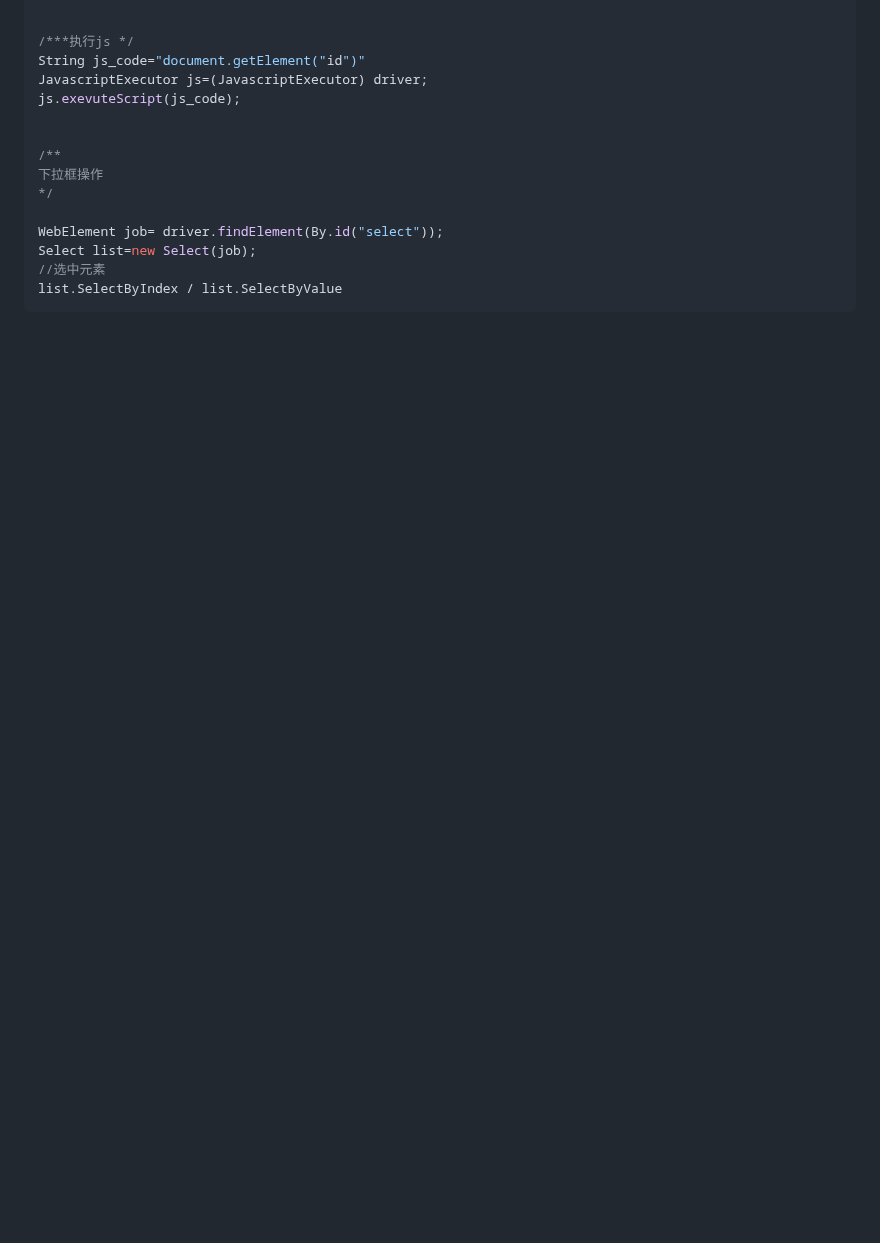
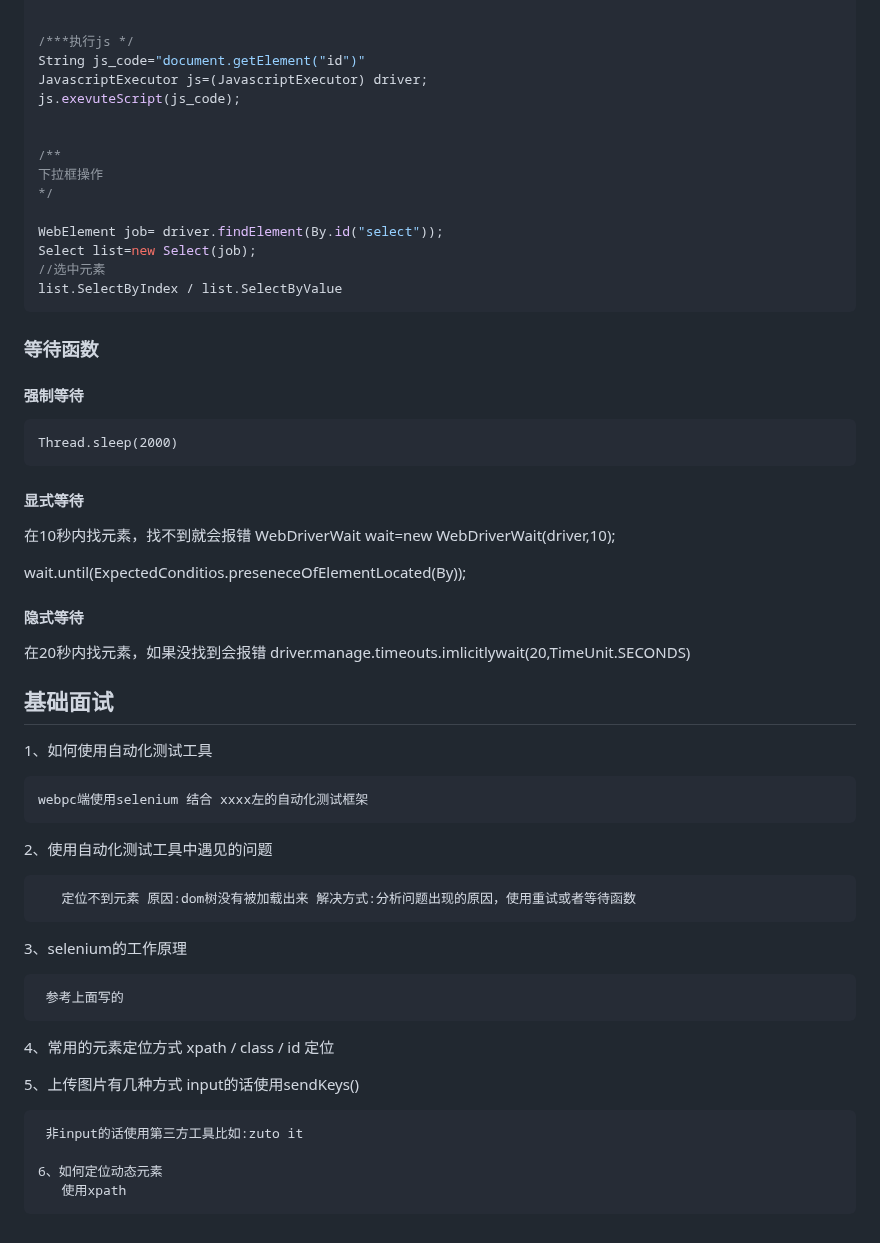
Before and after one commit to beizhi12138/-notes, a Markdown page: 软件测试笔记/自动化测试/Selenium.md, the part around one of its changes. Rendered like a GitHub page; blank space fills up the shorter version.

````diff
--- a/软件测试笔记/自动化测试/Selenium.md
+++ b/软件测试笔记/自动化测试/Selenium.md
@@ -269,3 +318,44 @@ Select list=new Select(job);
 //选中元素
  list.SelectByIndex / list.SelectByValue
   ```
+
+  ### 等待函数
+
+  #### 强制等待
+
+    Thread.sleep(2000)
+
+  #### 显式等待
+  在10秒内找元素，找不到就会报错
+   WebDriverWait wait=new WebDriverWait(driver,10);
+
+   wait.until(ExpectedConditios.preseneceOfElementLocated(By));
+  #### 隐式等待
+
+  在20秒内找元素，如果没找到会报错
+  driver.manage.timeouts.imlicitlywait(20,TimeUnit.SECONDS)
+
+## 基础面试
+
+ 1、如何使用自动化测试工具
+
+    webpc端使用selenium 结合 xxxx左的自动化测试框架
+
+  2、使用自动化测试工具中遇见的问题
+
+       定位不到元素 原因:dom树没有被加载出来 解决方式:分析问题出现的原因，使用重试或者等待函数
+
+  3、selenium的工作原理
+
+     参考上面写的
+
+  4、常用的元素定位方式
+    xpath / class / id 定位
+
+   5、上传图片有几种方式
+     input的话使用sendKeys()
+
+     非input的话使用第三方工具比如:zuto it
+
+    6、如何定位动态元素
+       使用xpath
````
Also changed, not shown: other parts of 软件测试笔记/自动化测试/Selenium.md (+50 -1 lines).
